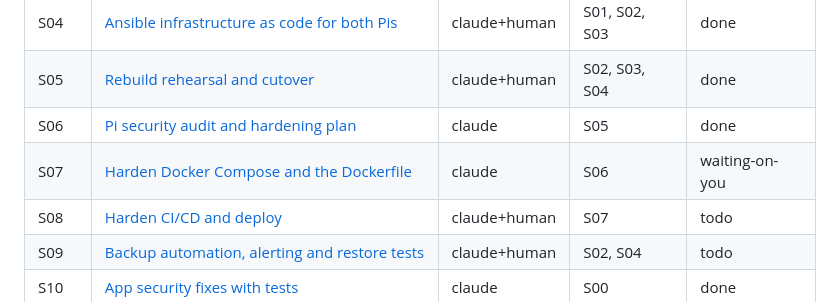
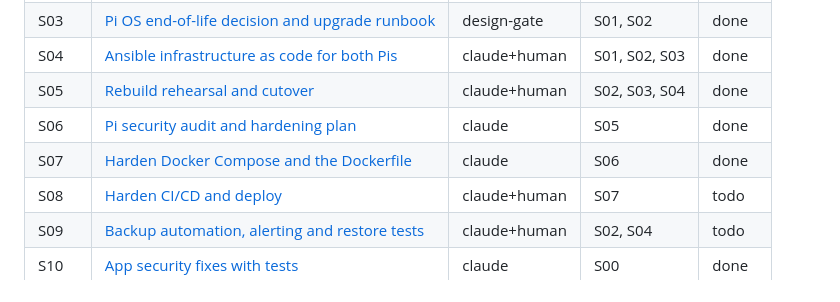
Before and after one commit to joshuamangi/bajeti, a Markdown page: docs/stages/IMPLEMENTATION.md, the part around the change. GitHub-like rendering.

```diff
--- a/docs/stages/IMPLEMENTATION.md
+++ b/docs/stages/IMPLEMENTATION.md
@@ -39,7 +39,7 @@ The rules that apply to every stage (public repo, placeholders for hosts, no com
 | S04 | [Ansible infrastructure as code for both Pis](S04-ansible-iac.md) | claude+human | S01, S02, S03 | done |
 | S05 | [Rebuild rehearsal and cutover](S05-rebuild-rehearsal-cutover.md) | claude+human | S02, S03, S04 | done |
 | S06 | [Pi security audit and hardening plan](S06-hardening-plan.md) | claude | S05 | done |
-| S07 | [Harden Docker Compose and the Dockerfile](S07-harden-docker.md) | claude | S06 | waiting-on-you |
+| S07 | [Harden Docker Compose and the Dockerfile](S07-harden-docker.md) | claude | S06 | done |
 | S08 | [Harden CI/CD and deploy](S08-harden-ci-cd.md) | claude+human | S07 | todo |
 | S09 | [Backup automation, alerting and restore tests](S09-backup-automation.md) | claude+human | S02, S04 | todo |
 | S10 | [App security fixes with tests](S10-app-security-fixes.md) | claude | S00 | done |
```
Also changed, not shown: docs/stages/HANDOFF.md (+3 -1 lines).
